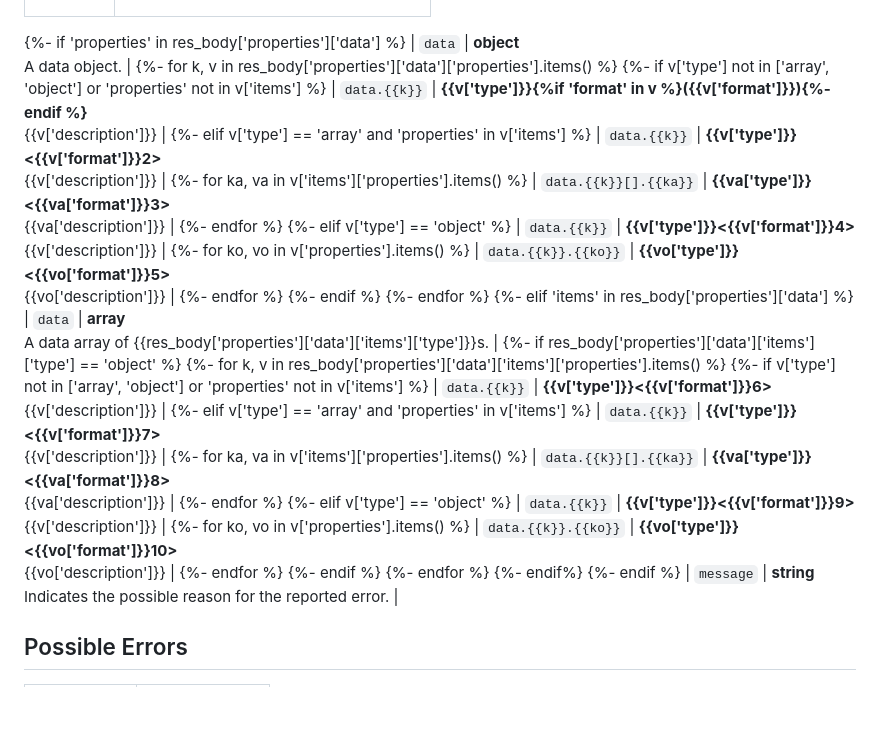
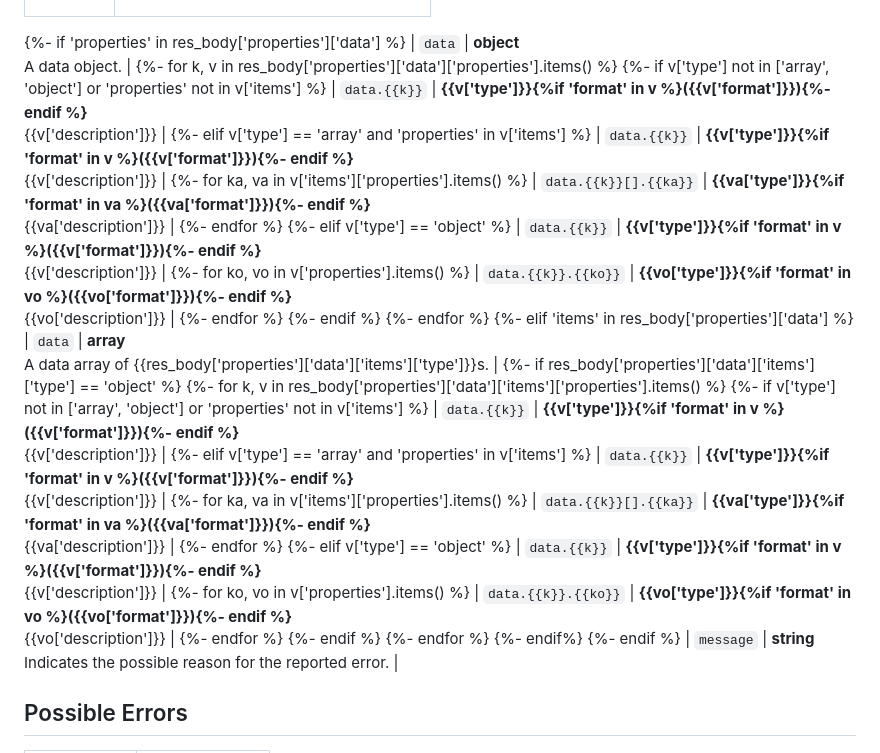
Before and after one commit to islasola/mockdoc, a Markdown page: templates/reference.md, the part around the change. Rendered like a GitHub page; blank space fills up the shorter version.

Commit message:
Update restful
Signed-off-by: AnthonyTsu1984 <wenjia.tu@zilliz.com>

```diff
--- a/templates/reference.md
+++ b/templates/reference.md
@@ -143,14 +143,14 @@ The properties in the returned response are listed in the following table.
 {%- if v['type'] not in ['array', 'object'] or 'properties' not in v['items'] %}
 | `data.{{k}}`   | **{{v['type']}}{%if 'format' in v %}({{v['format']}}){%- endif %}**<br>{{v['description']}} |
 {%- elif v['type'] == 'array' and 'properties' in v['items'] %}
-| `data.{{k}}`   | **{{v['type']}}<{{v['format']}}2>**<br>{{v['description']}} |
+| `data.{{k}}`   | **{{v['type']}}{%if 'format' in v %}({{v['format']}}){%- endif %}**<br>{{v['description']}} |
 {%- for ka, va in v['items']['properties'].items() %}
-| `data.{{k}}[].{{ka}}`   | **{{va['type']}}<{{va['format']}}3>**<br>{{va['description']}} |
+| `data.{{k}}[].{{ka}}`   | **{{va['type']}}{%if 'format' in va %}({{va['format']}}){%- endif %}**<br>{{va['description']}} |
 {%- endfor %}
 {%- elif v['type'] == 'object' %}
-| `data.{{k}}`   | **{{v['type']}}<{{v['format']}}4>**<br>{{v['description']}} |
+| `data.{{k}}`   | **{{v['type']}}{%if 'format' in v %}({{v['format']}}){%- endif %}**<br>{{v['description']}} |
 {%- for ko, vo in v['properties'].items() %}
-| `data.{{k}}.{{ko}}`   | **{{vo['type']}}<{{vo['format']}}5>**<br>{{vo['description']}} |
+| `data.{{k}}.{{ko}}`   | **{{vo['type']}}{%if 'format' in vo %}({{vo['format']}}){%- endif %}**<br>{{vo['description']}} |
 {%- endfor %}
 {%- endif %}
 {%- endfor %}
@@ -159,16 +159,16 @@ The properties in the returned response are listed in the following table.
 {%- if res_body['properties']['data']['items']['type'] == 'object' %}
 {%- for k, v in res_body['properties']['data']['items']['properties'].items() %}
 {%- if v['type'] not in ['array', 'object'] or 'properties' not in v['items'] %}
-| `data.{{k}}`   | **{{v['type']}}<{{v['format']}}6>**<br>{{v['description']}} |
+| `data.{{k}}`   | **{{v['type']}}{%if 'format' in v %}({{v['format']}}){%- endif %}**<br>{{v['description']}} |
 {%- elif v['type'] == 'array' and 'properties' in v['items'] %}
-| `data.{{k}}`   | **{{v['type']}}<{{v['format']}}7>**<br>{{v['description']}} |
+| `data.{{k}}`   | **{{v['type']}}{%if 'format' in v %}({{v['format']}}){%- endif %}**<br>{{v['description']}} |
 {%- for ka, va in v['items']['properties'].items() %}
-| `data.{{k}}[].{{ka}}`   | **{{va['type']}}<{{va['format']}}8>**<br>{{va['description']}} |
+| `data.{{k}}[].{{ka}}`   | **{{va['type']}}{%if 'format' in va %}({{va['format']}}){%- endif %}**<br>{{va['description']}} |
 {%- endfor %}
 {%- elif v['type'] == 'object' %}
-| `data.{{k}}`   | **{{v['type']}}<{{v['format']}}9>**<br>{{v['description']}} |
+| `data.{{k}}`   | **{{v['type']}}{%if 'format' in v %}({{v['format']}}){%- endif %}**<br>{{v['description']}} |
 {%- for ko, vo in v['properties'].items() %}
-| `data.{{k}}.{{ko}}`   | **{{vo['type']}}<{{vo['format']}}10>**<br>{{vo['description']}} |
+| `data.{{k}}.{{ko}}`   | **{{vo['type']}}{%if 'format' in vo %}({{vo['format']}}){%- endif %}**<br>{{vo['description']}} |
 {%- endfor %}
 {%- endif %}
 {%- endfor %}
```
